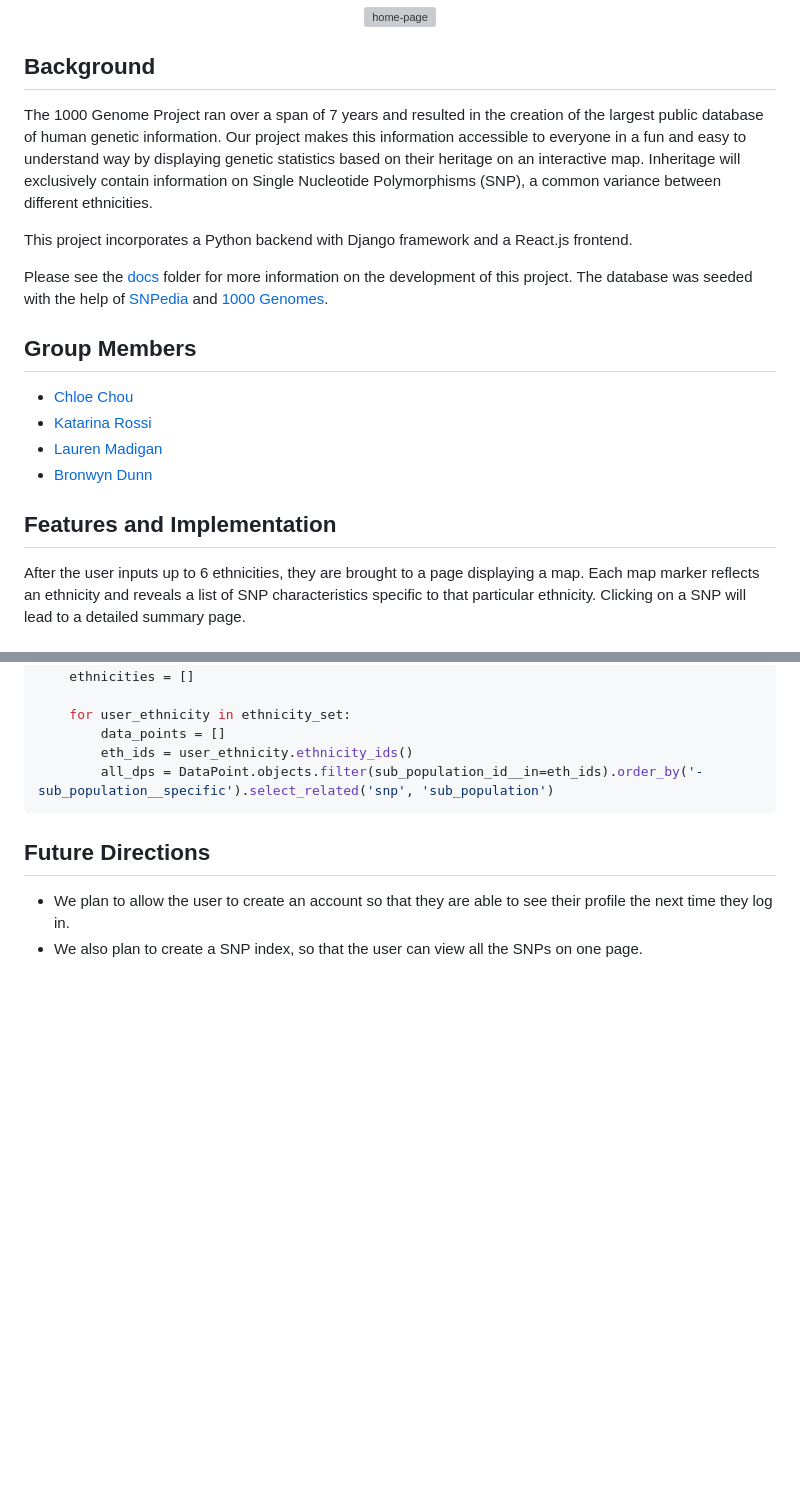
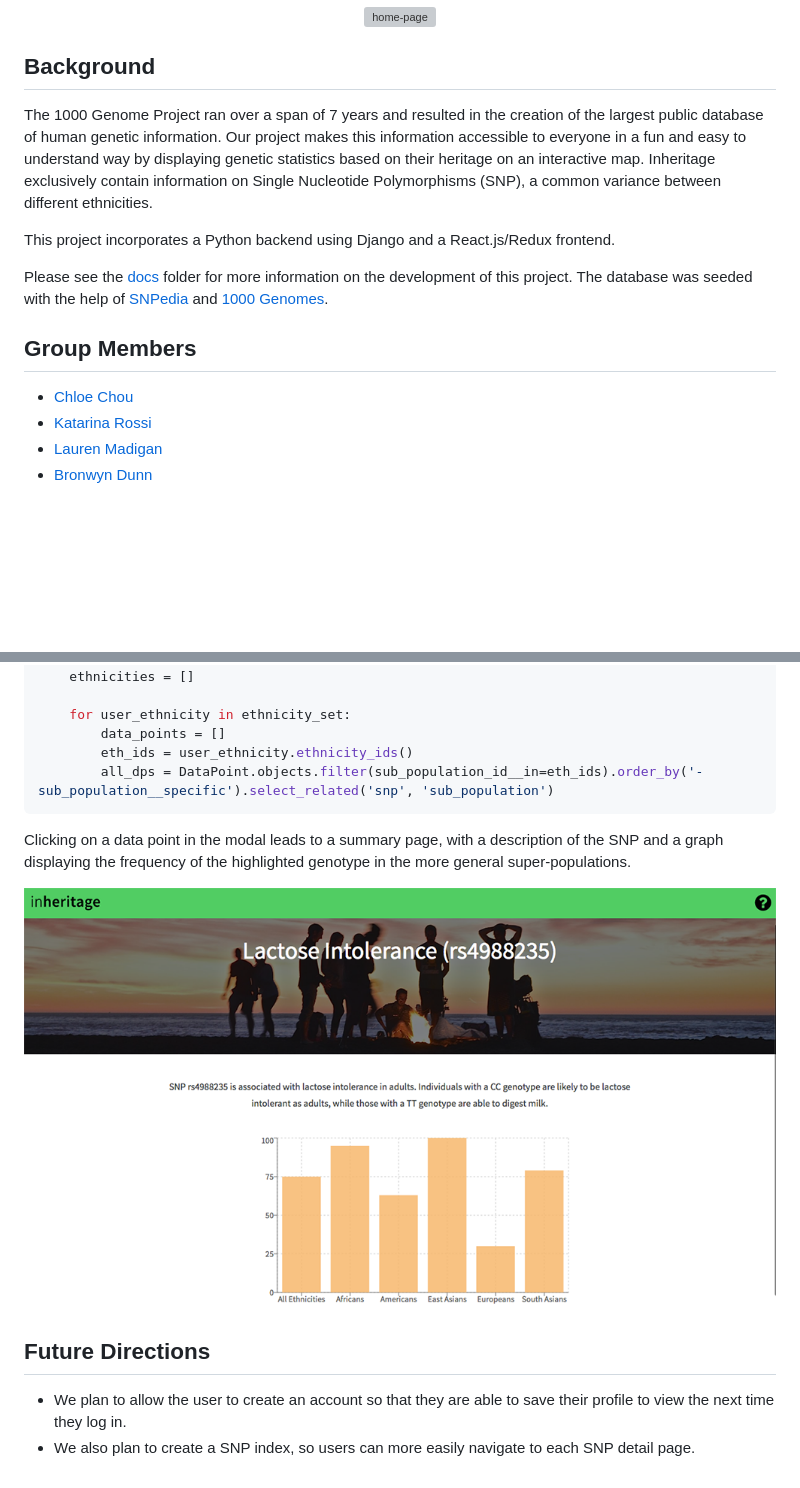
Before and after one commit to dischorde/inheritage, a Markdown page: README.md, 2 parts joined by grey strips. Rendered like a GitHub page; pictures changed too: media/snp-detail.png (added); blank space fills up the shorter version; grey boxes are pictures that could not be loaded.

````diff
--- a/README.md
+++ b/README.md
@@ -7,9 +7,9 @@
 </p>
 
 ## Background
-The 1000 Genome Project ran over a span of 7 years and resulted in the creation of the largest public database of human genetic information. Our project makes this information accessible to everyone in a fun and easy to understand way by displaying genetic statistics based on their heritage on an interactive map. Inheritage will exclusively contain information on Single Nucleotide Polymorphisms (SNP), a common variance between different ethnicities.
+The 1000 Genome Project ran over a span of 7 years and resulted in the creation of the largest public database of human genetic information. Our project makes this information accessible to everyone in a fun and easy to understand way by displaying genetic statistics based on their heritage on an interactive map. Inheritage exclusively contain information on Single Nucleotide Polymorphisms (SNP), a common variance between different ethnicities.
 
-This project incorporates a Python backend with Django framework and a React.js frontend.
+This project incorporates a Python backend using Django and a React.js/Redux frontend.
 
 Please see the [docs][docs] folder for more information on the development of this project. The database was seeded with the help of [SNPedia][SNPedia] and [1000 Genomes][1000Genomes].
 
@@ -19,6 +19,4 @@ Please see the [docs][docs] folder for more information on the development of th
 - [Lauren Madigan](https://github.com/lmadigan)
 - [Bronwyn Dunn](https://github.com/bronwyndunn)
 
-## Features and Implementation
-After the user inputs up to 6 ethnicities, they are brought to a page displaying a map. Each map marker reflects an ethnicity and reveals a list of SNP characteristics specific to that particular ethnicity. Clicking on a SNP will lead to a detailed summary page.
 
@@ -42,9 +50,15 @@ profile = Profile.objects.get(id=pk)
         all_dps = DataPoint.objects.filter(sub_population_id__in=eth_ids).order_by('-sub_population__specific').select_related('snp', 'sub_population')
 ```
 
+Clicking on a data point in the modal leads to a summary page, with a description of the SNP and a graph displaying the frequency of the highlighted genotype in the more general super-populations.
+
+![](media/snp-detail.png)
+
+
+
 ## Future Directions
-- We plan to allow the user to create an account so that they are able to see their profile the next time they log in.
-- We also plan to create a SNP index, so that the user can view all the SNPs on one page.
+- We plan to allow the user to create an account so that they are able to save their profile to view the next time they log in.
+- We also plan to create a SNP index, so users can more easily navigate to each SNP detail page.
 
 [docs]: /docs
 [SNPedia]: http://snpedia.com/
````
Also changed, not shown: other parts of README.md (+12 -2 lines), media/ethnicity-form.png (added), media/modal.png (added), media/profile.png (added), 1 other file.
